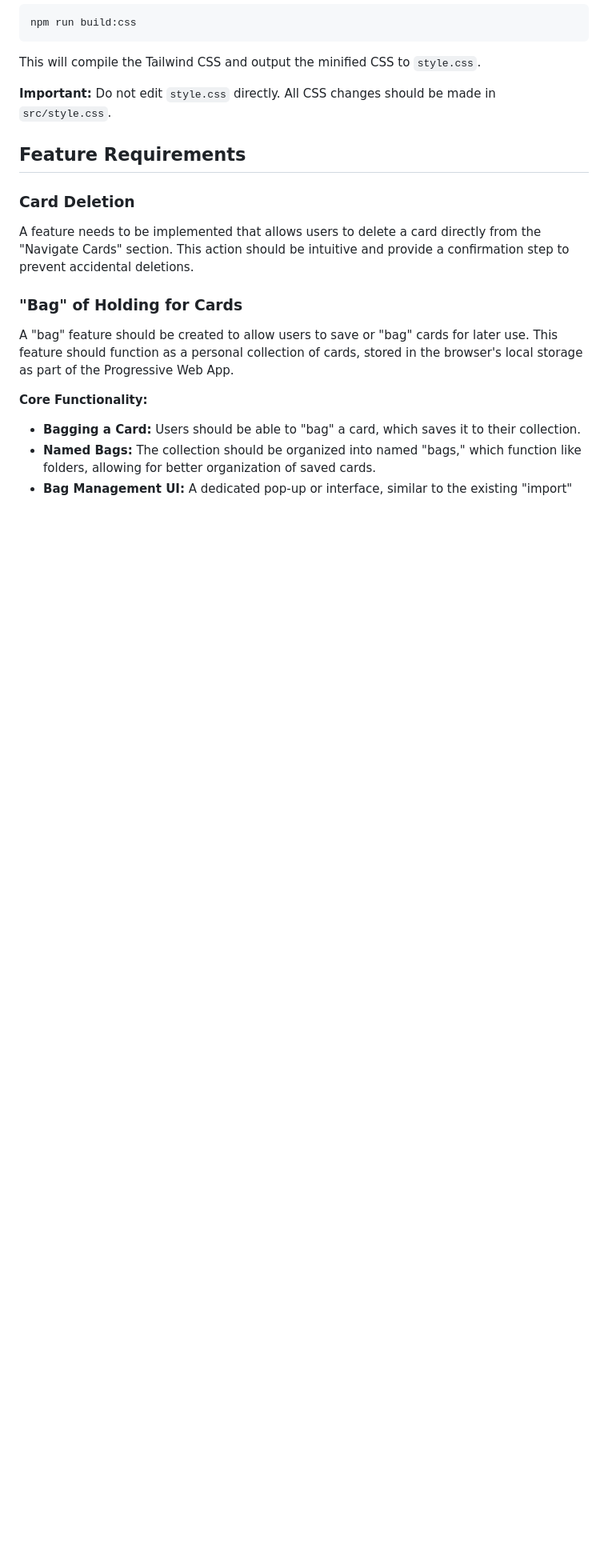
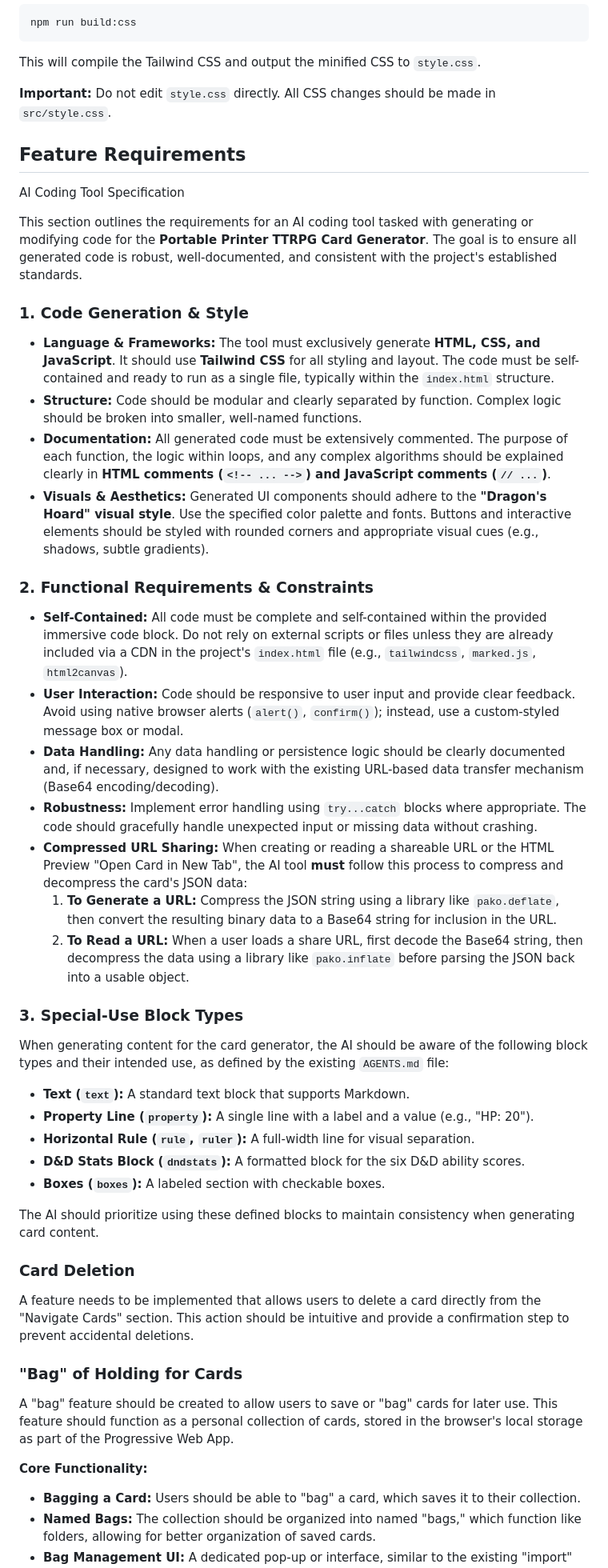
Before and after one commit to creuzerm/ttrpgThermalCardMaker, a Markdown page: AGENTS.md, the part around the change. Shown at 80% size. Drawn GitHub-style; blank space fills up the shorter version.

Commit message:
Compressing Links

```diff
--- a/AGENTS.md
+++ b/AGENTS.md
@@ -143,6 +143,39 @@ This will compile the Tailwind CSS and output the minified CSS to `style.css`.
 **Important:** Do not edit `style.css` directly. All CSS changes should be made in `src/style.css`.
 
 ## Feature Requirements
+
+AI Coding Tool Specification
+
+This section outlines the requirements for an AI coding tool tasked with generating or modifying code for the **Portable Printer TTRPG Card Generator**. The goal is to ensure all generated code is robust, well-documented, and consistent with the project's established standards.
+
+### 1. Code Generation & Style
+
+* **Language & Frameworks:** The tool must exclusively generate **HTML, CSS, and JavaScript**. It should use **Tailwind CSS** for all styling and layout. The code must be self-contained and ready to run as a single file, typically within the `index.html` structure.
+* **Structure:** Code should be modular and clearly separated by function. Complex logic should be broken into smaller, well-named functions.
+* **Documentation:** All generated code must be extensively commented. The purpose of each function, the logic within loops, and any complex algorithms should be explained clearly in **HTML comments (`<!-- ... -->`) and JavaScript comments (`// ...`)**.
+* **Visuals & Aesthetics:** Generated UI components should adhere to the **"Dragon's Hoard" visual style**. Use the specified color palette and fonts. Buttons and interactive elements should be styled with rounded corners and appropriate visual cues (e.g., shadows, subtle gradients).
+
+### 2. Functional Requirements & Constraints
+
+* **Self-Contained:** All code must be complete and self-contained within the provided immersive code block. Do not rely on external scripts or files unless they are already included via a CDN in the project's `index.html` file (e.g., `tailwindcss`, `marked.js`, `html2canvas`).
+* **User Interaction:** Code should be responsive to user input and provide clear feedback. Avoid using native browser alerts (`alert()`, `confirm()`); instead, use a custom-styled message box or modal.
+* **Data Handling:** Any data handling or persistence logic should be clearly documented and, if necessary, designed to work with the existing URL-based data transfer mechanism (Base64 encoding/decoding).
+* **Robustness:** Implement error handling using `try...catch` blocks where appropriate. The code should gracefully handle unexpected input or missing data without crashing.
+* **Compressed URL Sharing:** When creating or reading a shareable URL or the HTML Preview "Open Card in New Tab", the AI tool **must** follow this process to compress and decompress the card's JSON data:
+  1. **To Generate a URL:** Compress the JSON string using a library like `pako.deflate`, then convert the resulting binary data to a Base64 string for inclusion in the URL.
+  2. **To Read a URL:** When a user loads a share URL, first decode the Base64 string, then decompress the data using a library like `pako.inflate` before parsing the JSON back into a usable object.
+
+### 3. Special-Use Block Types
+
+When generating content for the card generator, the AI should be aware of the following block types and their intended use, as defined by the existing `AGENTS.md` file:
+
+* **Text (`text`):** A standard text block that supports Markdown.
+* **Property Line (`property`):** A single line with a label and a value (e.g., "HP: 20").
+* **Horizontal Rule (`rule`, `ruler`):** A full-width line for visual separation.
+* **D&D Stats Block (`dndstats`):** A formatted block for the six D&D ability scores.
+* **Boxes (`boxes`):** A labeled section with checkable boxes.
+
+The AI should prioritize using these defined blocks to maintain consistency when generating card content.
 
 ### Card Deletion
 
```
